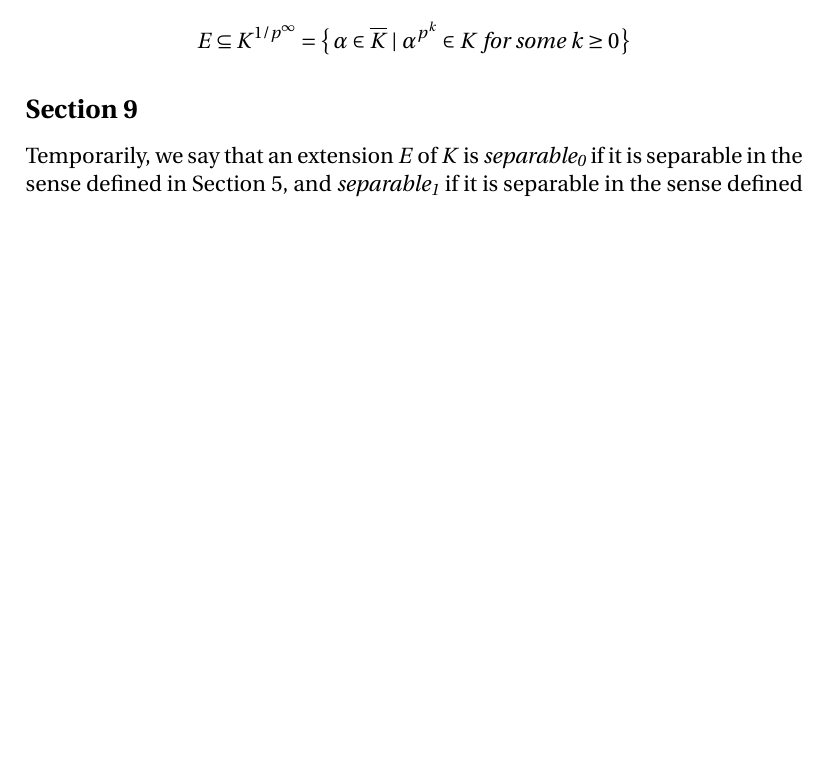
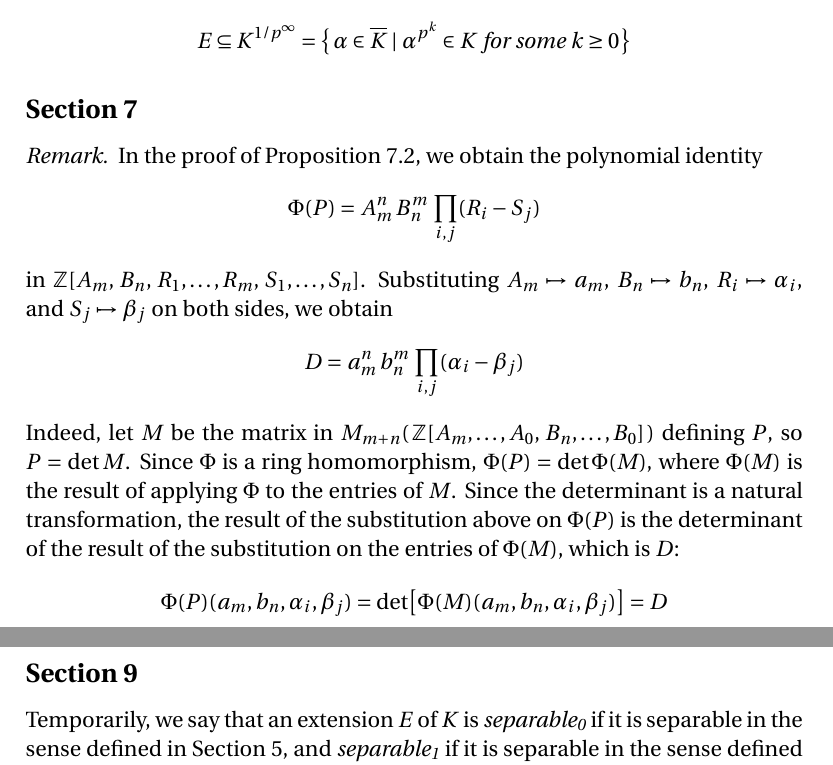
Before and after one commit to blargoner/math-algebra-grillet, a LaTeX problem sheet (exercises.tex): part of page 4 of 5 before the commit and two parts of pages 4 and 5 of 6 after it, the two joined at a grey line, cut so that both start at the same text, the shorter picture padded with empty space. Compiled offline with pdfLaTeX.

Commit message:
chapter 4, section 7

```diff
--- a/exercises.tex
+++ b/exercises.tex
@@ -2,6 +2,8 @@
 % By John Peloquin
 \documentclass[letterpaper,12pt]{article}
 \usepackage{amsmath,amssymb,amsthm,enumitem,tikz-cd,fourier}
+
+\newcommand{\Z}{\mathbb{Z}}
 
 \newcommand{\divides}{|}
 \newcommand{\subgroupeq}{\le}
@@ -146,6 +148,16 @@ If \(K\)~has characteristic \(p\ne 0\) and \(E\)~is a purely inseparable extensi
 \[E\subseteq K^{1/p^{\infty}}=\bigl\{\,\alpha\in\ac{K}\mid\alpha^{p^k}\in K\text{ for some }k\ge 0\,\bigr\}\]
 \end{cor}
 
+\subsection*{Section~7}
+\begin{rmk}
+In the proof of Proposition~7.2, we obtain the polynomial identity
+\[\Phi(P)=A_m^n\,B_n^m\,\prod_{i,j}(R_i-S_j)\]
+in \(\Z[A_m,\,B_n,\,R_1,\ldots,R_m,\,S_1,\ldots,S_n]\). Substituting \(A_m\mapsto a_m\), \(B_n\mapsto b_n\), \(R_i\mapsto\alpha_i\), and \(S_j\mapsto\beta_j\) on both sides, we obtain
+\[D=a_m^n\,b_n^m\,\prod_{i,j}(\alpha_i-\beta_j)\]
+Indeed, let \(M\)~be the matrix in \(M_{m+n}(\,\Z[A_m,\ldots,A_0,\,B_n,\ldots,B_0]\,)\) defining~\(P\), so \(P=\det M\). Since \(\Phi\)~is a ring homomorphism, \(\Phi(P)=\det\Phi(M)\), where \(\Phi(M)\)~is the result of applying~\(\Phi\) to the entries of~\(M\). Since the determinant is a natural transformation, the result of the substitution above on~\(\Phi(P)\) is the determinant of the result of the substitution on the entries of~\(\Phi(M)\), which is~\(D\):
+\[\Phi(P)(a_m,b_n,\alpha_i,\beta_j)=\det\bigl[\Phi(M)(a_m,b_n,\alpha_i,\beta_j)\bigr]=D\]
+\end{rmk}
+
 \subsection*{Section~9}
 Temporarily, we say that an extension~\(E\) of~\(K\) is \emph{separable\sub{0}} if it is separable in the sense defined in Section~5, and \emph{separable\sub{1}} if it is separable in the sense defined in Section~9.
 
```
Also changed, not shown: exercises.pdf.
